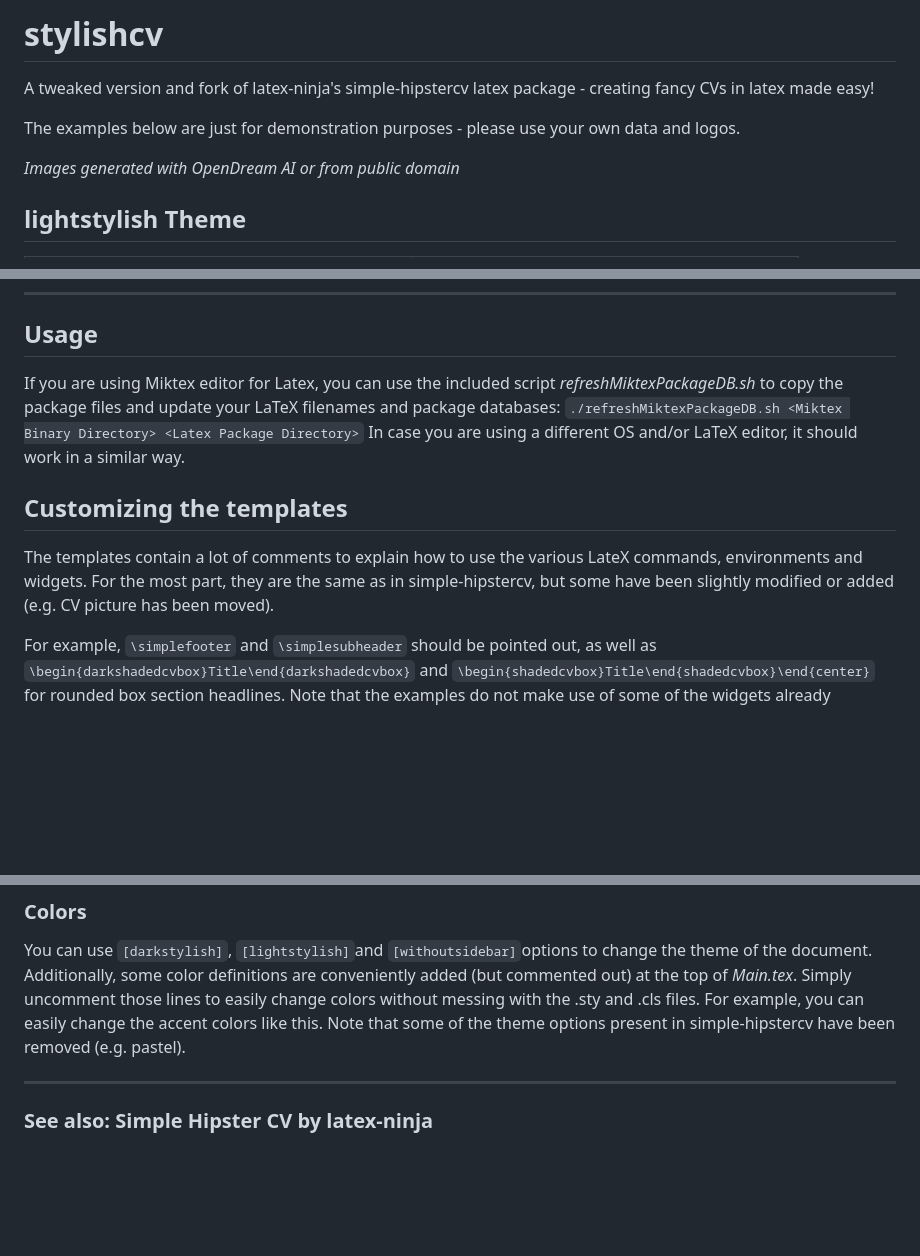
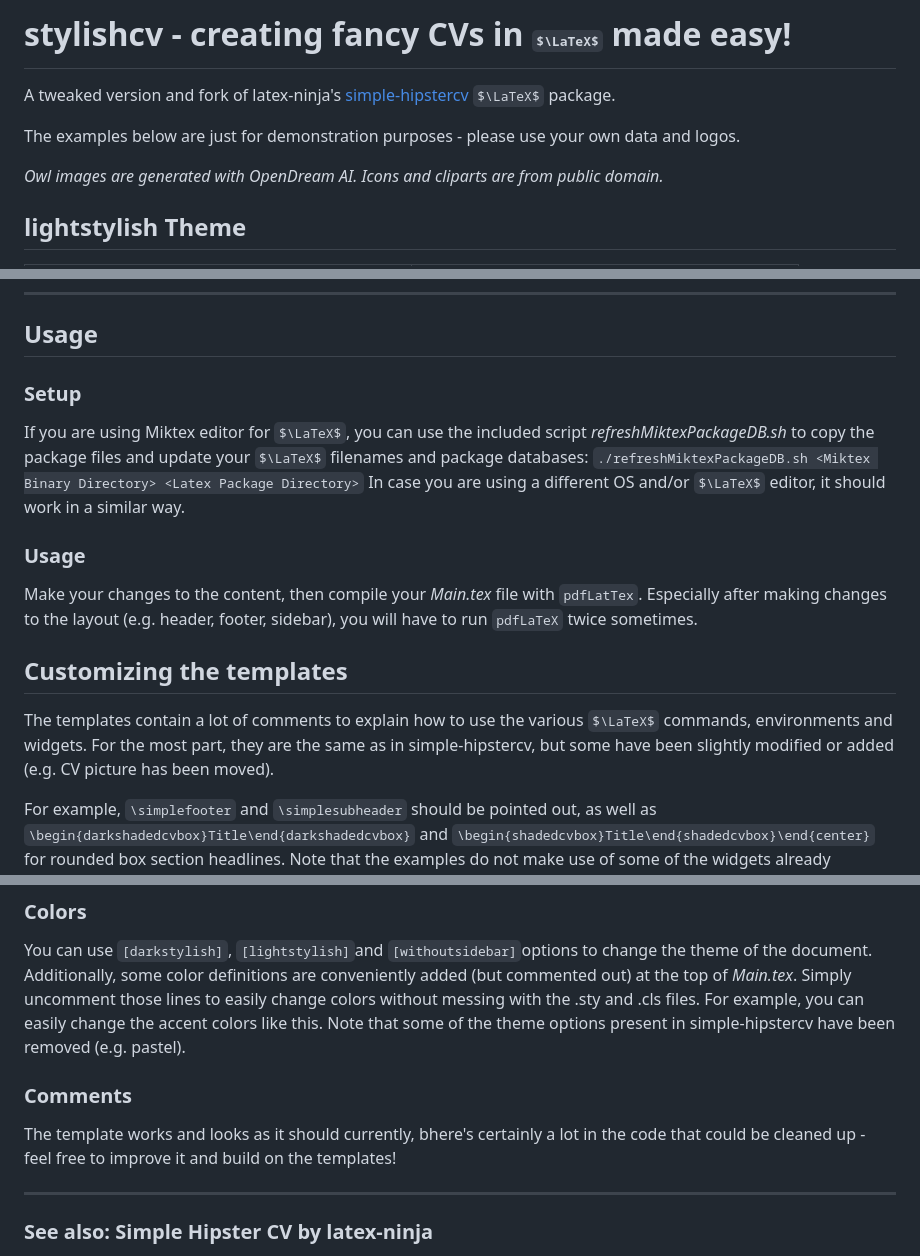
Before and after one commit to cryptection/stylishcv, a Markdown page: README.md, 3 parts joined by grey strips. GitHub-like rendering; some formulas as TeX source; blank space fills up the shorter version.

```diff
--- a/README.md
+++ b/README.md
@@ -1,9 +1,10 @@
-# stylishcv
-A tweaked version and fork of latex-ninja's simple-hipstercv latex package - creating fancy CVs in latex made easy!
+# stylishcv - creating fancy CVs in $\LaTeX$ made easy!
+A tweaked version and fork of latex-ninja's [simple-hipstercv](https://github.com/latex-ninja/simple-hipstercv) $\LaTeX$ package.
 
 The examples below are just for demonstration purposes - please use your own data and logos.
 
-*Images generated with OpenDream AI or from public domain*
+*Owl images are generated with OpenDream AI. Icons and cliparts are from public domain.*
+
 
 ## lightstylish Theme
 <table>
@@ -47,13 +48,18 @@ The examples below are just for demonstration purposes - please use your own dat
 ---
 
 ## Usage
-If you are using Miktex editor for Latex, you can use the included script *refreshMiktexPackageDB.sh* to copy the package files and update your LaTeX filenames and package databases:
+
+### Setup
+If you are using Miktex editor for $\LaTeX$, you can use the included script *refreshMiktexPackageDB.sh* to copy the package files and update your $\LaTeX$ filenames and package databases:
 `./refreshMiktexPackageDB.sh <Miktex Binary Directory> <Latex Package Directory>`
-In case you are using a different OS and/or LaTeX editor, it should work in a similar way.
+In case you are using a different OS and/or $\LaTeX$ editor, it should work in a similar way.
+
+### Usage
+Make your changes to the content, then compile your *Main.tex* file with `pdfLatTex`. Especially after making changes to the layout (e.g. header, footer, sidebar), you will have to run `pdfLaTeX` twice sometimes.
 
 
 ## Customizing the templates
-The templates contain a lot of comments to explain how to use the various LateX commands, environments and widgets. For the most part, they are the same as in simple-hipstercv, but some have been slightly modified or added (e.g. CV picture has been moved).
+The templates contain a lot of comments to explain how to use the various $\LaTeX$ commands, environments and widgets. For the most part, they are the same as in simple-hipstercv, but some have been slightly modified or added (e.g. CV picture has been moved).
 
 For example, `\simplefooter` and `\simplesubheader` should be pointed out, as well as `\begin{darkshadedcvbox}Title\end{darkshadedcvbox}` and `\begin{shadedcvbox}Title\end{shadedcvbox}\end{center}` for rounded box section headlines. Note that the examples do not make use of some of the widgets already contained in simple-hipstercv. They are still there and can be used though! Check simple-hipstercv or the code of *stylish.sty* to learn more.
 
@@ -65,6 +71,10 @@ Cover letter and attachments are loaded from separate files. Simply (un-)comment
 ### Colors
 You can use `[darkstylish]`, `[lightstylish]`and `[withoutsidebar]`options to change the theme of the document. Additionally, some color definitions are conveniently added (but commented out) at the top of *Main.tex*. Simply uncomment those lines to easily change colors without messing with the .sty and .cls files. For example, you can easily change the accent colors like this. Note that some of the theme options present in simple-hipstercv have been removed (e.g. pastel).
 
+
+### Comments
+The template works and looks as it should currently, bhere's certainly a lot in the code that could be cleaned up - feel free to improve it and build on the templates!
+
 ---
 
 ### See also: Simple Hipster CV by latex-ninja
```
